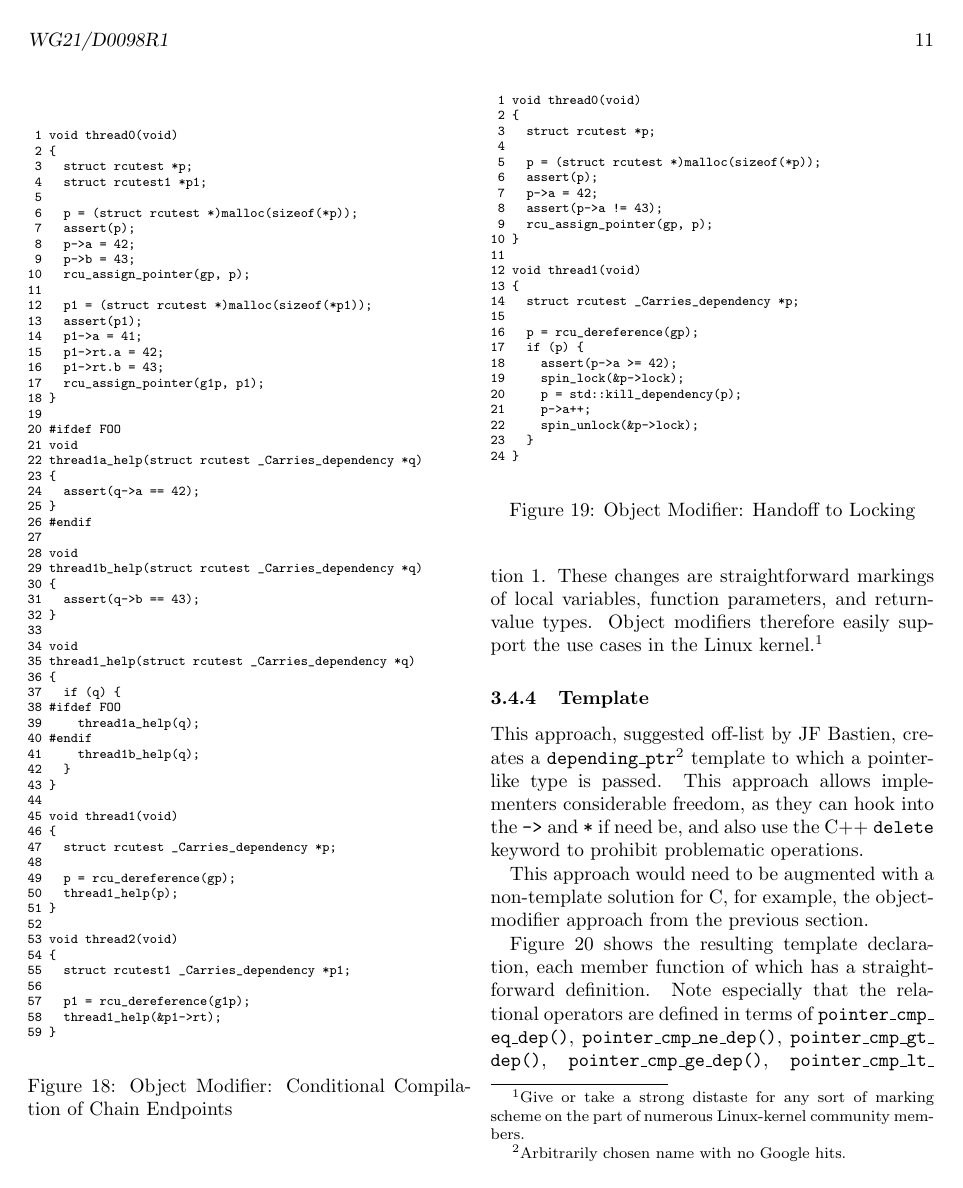
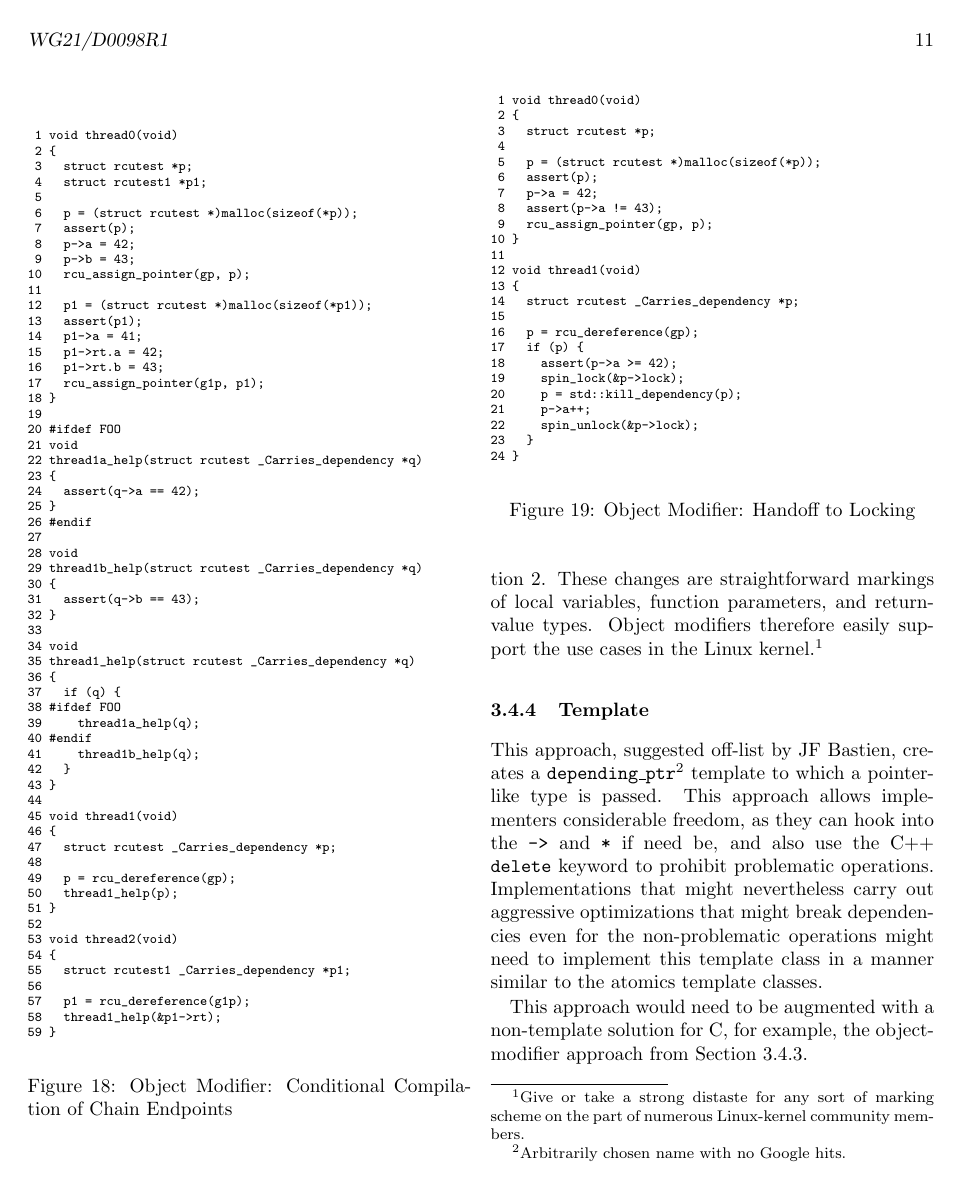
Before and after one commit to paulmckrcu/2016markconsume, a LaTeX document (markconsume.tex, which reads markobjtemplate.tex): page 11 of 16. Compiled offline with pdfLaTeX.

Commit message:
Fix section references, add template implementation note.
Signed-off-by: Paul E. McKenney <paulmck@linux.vnet.ibm.com>

```diff
--- a/markobjtemplate.tex
+++ b/markobjtemplate.tex
@@ -5,10 +5,14 @@ template to which a pointer-like type is passed.
 This approach allows implementers considerable freedom, as they can
 hook into the \co{->} and \co{*} if need be, and also use the C++
 \co{delete} keyword to prohibit problematic operations.
+Implementations that might nevertheless carry out aggressive
+optimizations that might break dependencies even for the non-problematic
+operations might need to implement this template class in a manner
+similar to the atomics template classes.
 
 This approach would need to be augmented with a non-template solution
 for C, for example, the object-modifier approach from
-the previous section.
+Section~\ref{sec:Object Modifier}.
 
 \begin{figure}[tbp]
 { \scriptsize
```
Also changed, not shown: markobjmod.tex (+1 -1 lines), markobjtemplate.tex (2 more changed lines).
